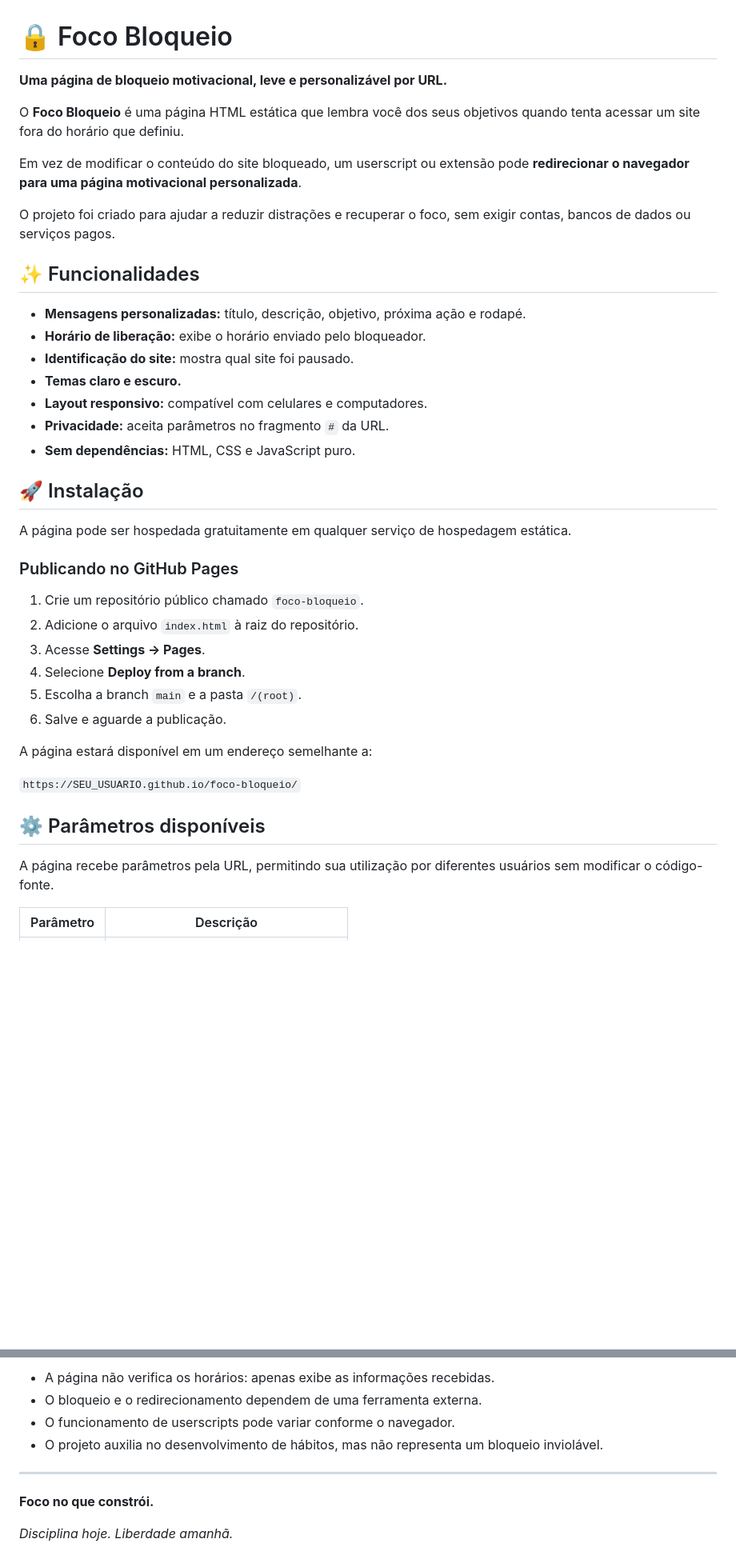
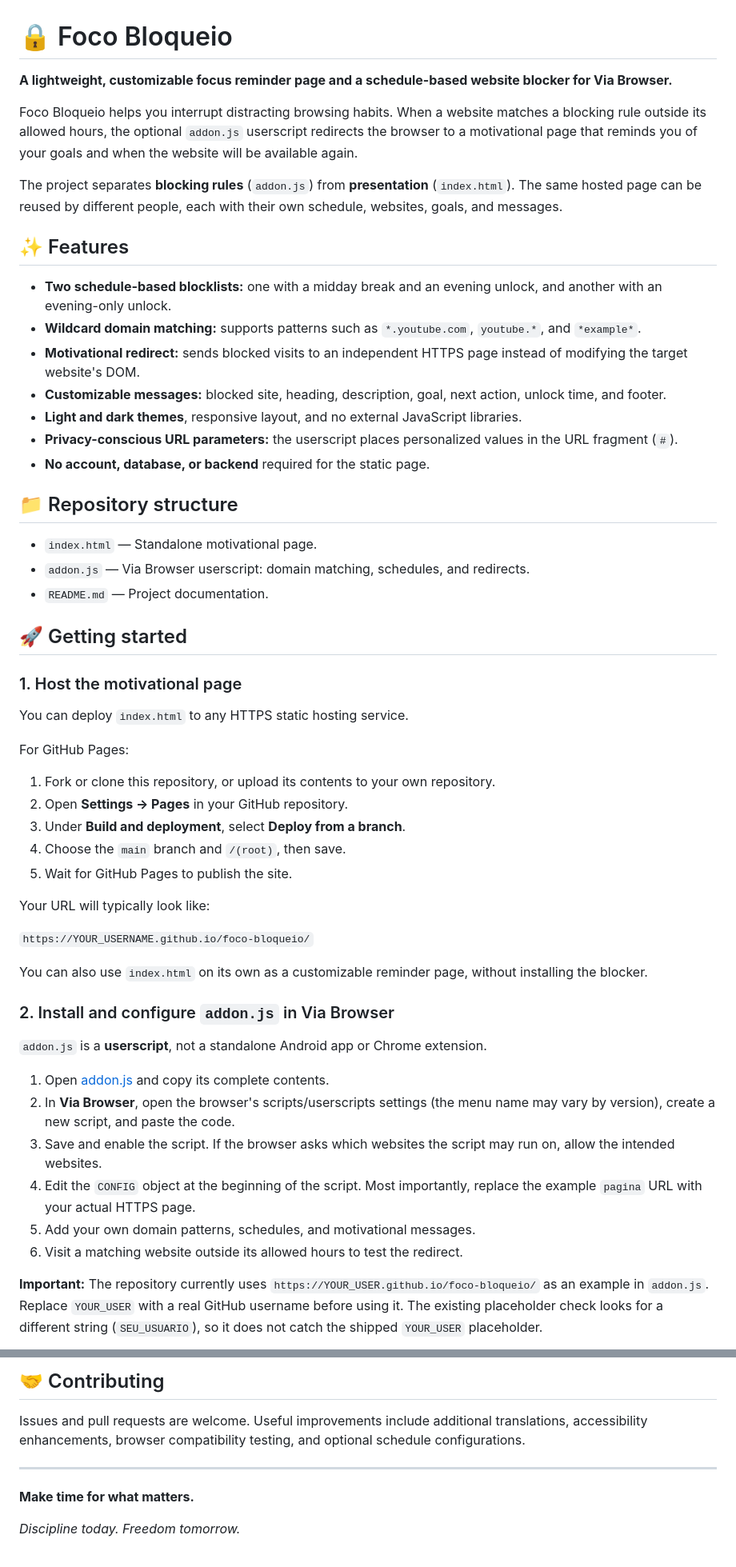
Before and after one commit to MarceloMuniz01/foco-bloqueio, a Markdown page: README.md, 2 parts joined by grey strips. Shown at 80% size. Rendered like a GitHub page; blank space fills up the shorter version.

```diff
--- a/README.md
+++ b/README.md
@@ -1,42 +1,57 @@
 # 🔒 Foco Bloqueio
 
-**Uma página de bloqueio motivacional, leve e personalizável por URL.**
+**A lightweight, customizable focus reminder page and a schedule-based website blocker for Via Browser.**
 
-O **Foco Bloqueio** é uma página HTML estática que lembra você dos seus objetivos quando tenta acessar um site fora do horário que definiu.
+Foco Bloqueio helps you interrupt distracting browsing habits. When a website matches a blocking rule outside its allowed hours, the optional `addon.js` userscript redirects the browser to a motivational page that reminds you of your goals and when the website will be available again.
 
-Em vez de modificar o conteúdo do site bloqueado, um userscript ou extensão pode **redirecionar o navegador para uma página motivacional personalizada**.
+The project separates **blocking rules** (`addon.js`) from **presentation** (`index.html`). The same hosted page can be reused by different people, each with their own schedule, websites, goals, and messages.
 
-O projeto foi criado para ajudar a reduzir distrações e recuperar o foco, sem exigir contas, bancos de dados ou serviços pagos.
+## ✨ Features
 
-## ✨ Funcionalidades
+- **Two schedule-based blocklists:** one with a midday break and an evening unlock, and another with an evening-only unlock.
+- **Wildcard domain matching:** supports patterns such as `*.youtube.com`, `youtube.*`, and `*example*`.
+- **Motivational redirect:** sends blocked visits to an independent HTTPS page instead of modifying the target website's DOM.
+- **Customizable messages:** blocked site, heading, description, goal, next action, unlock time, and footer.
+- **Light and dark themes**, responsive layout, and no external JavaScript libraries.
+- **Privacy-conscious URL parameters:** the userscript places personalized values in the URL fragment (`#`).
+- **No account, database, or backend** required for the static page.
 
-- **Mensagens personalizadas:** título, descrição, objetivo, próxima ação e rodapé.
-- **Horário de liberação:** exibe o horário enviado pelo bloqueador.
-- **Identificação do site:** mostra qual site foi pausado.
-- **Temas claro e escuro.**
-- **Layout responsivo:** compatível com celulares e computadores.
-- **Privacidade:** aceita parâmetros no fragmento `#` da URL.
-- **Sem dependências:** HTML, CSS e JavaScript puro.
+## 📁 Repository structure
 
-## 🚀 Instalação
+- `index.html` — Standalone motivational page.
+- `addon.js` — Via Browser userscript: domain matching, schedules, and redirects.
+- `README.md` — Project documentation.
 
-A página pode ser hospedada gratuitamente em qualquer serviço de hospedagem estática.
+## 🚀 Getting started
 
-### Publicando no GitHub Pages
+### 1. Host the motivational page
 
-1. Crie um repositório público chamado `foco-bloqueio`.
-2. Adicione o arquivo `index.html` à raiz do repositório.
-3. Acesse **Settings → Pages**.
-4. Selecione **Deploy from a branch**.
-5. Escolha a branch `main` e a pasta `/(root)`.
-6. Salve e aguarde a publicação.
+You can deploy `index.html` to any HTTPS static hosting service.
 
-A página estará disponível em um endereço semelhante a:
+For GitHub Pages:
 
-`https://SEU_USUARIO.github.io/foco-bloqueio/`
+1. Fork or clone this repository, or upload its contents to your own repository.
+2. Open **Settings → Pages** in your GitHub repository.
+3. Under **Build and deployment**, select **Deploy from a branch**.
+4. Choose the `main` branch and `/(root)`, then save.
+5. Wait for GitHub Pages to publish the site.
 
-## ⚙️ Parâmetros disponíveis
+Your URL will typically look like:
 
-A página recebe parâmetros pela URL, permitindo sua utilização por diferentes usuários sem modificar o código-fonte.
+`https://YOUR_USERNAME.github.io/foco-bloqueio/`
 
-| Parâmetro | Descrição |
+You can also use `index.html` on its own as a customizable reminder page, without installing the blocker.
+
+### 2. Install and configure `addon.js` in Via Browser
+
+`addon.js` is a **userscript**, not a standalone Android app or Chrome extension.
+
+1. Open [addon.js](./addon.js) and copy its complete contents.
+2. In **Via Browser**, open the browser's scripts/userscripts settings (the menu name may vary by version), create a new script, and paste the code.
+3. Save and enable the script. If the browser asks which websites the script may run on, allow the intended websites.
+4. Edit the `CONFIG` object at the beginning of the script. Most importantly, replace the example `pagina` URL with your actual HTTPS page.
+5. Add your own domain patterns, schedules, and motivational messages.
+6. Visit a matching website outside its allowed hours to test the redirect.
+
+**Important:** The repository currently uses `https://YOUR_USER.github.io/foco-bloqueio/` as an example in `addon.js`. Replace `YOUR_USER` with a real GitHub username before using it. The existing placeholder check looks for a different string (`SEU_USUARIO`), so it does not catch the shipped `YOUR_USER` placeholder.
+
@@ -94,11 +183,10 @@ A hospedagem continua recebendo a requisição normal para carregar o arquivo HT
 
-- A página não verifica os horários: apenas exibe as informações recebidas.
-- O bloqueio e o redirecionamento dependem de uma ferramenta externa.
-- O funcionamento de userscripts pode variar conforme o navegador.
-- O projeto auxilia no desenvolvimento de hábitos, mas não representa um bloqueio inviolável.
+## 🤝 Contributing
+
+Issues and pull requests are welcome. Useful improvements include additional translations, accessibility enhancements, browser compatibility testing, and optional schedule configurations.
 
 ---
 
-**Foco no que constrói.**
+**Make time for what matters.**
 
-*Disciplina hoje. Liberdade amanhã.*
+*Discipline today. Freedom tomorrow.*
```
Also changed, not shown: other parts of README.md (+106 -32 lines).
